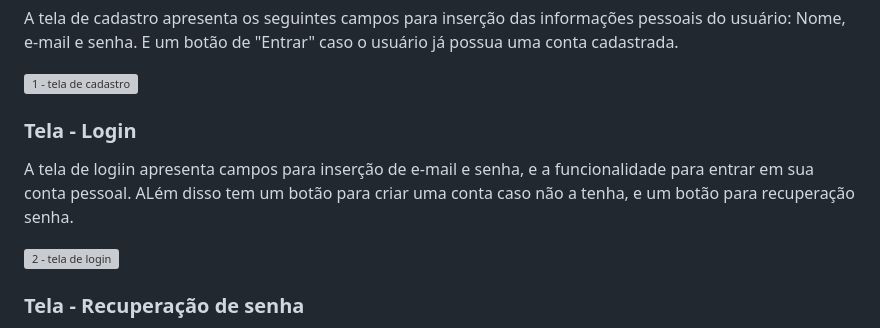
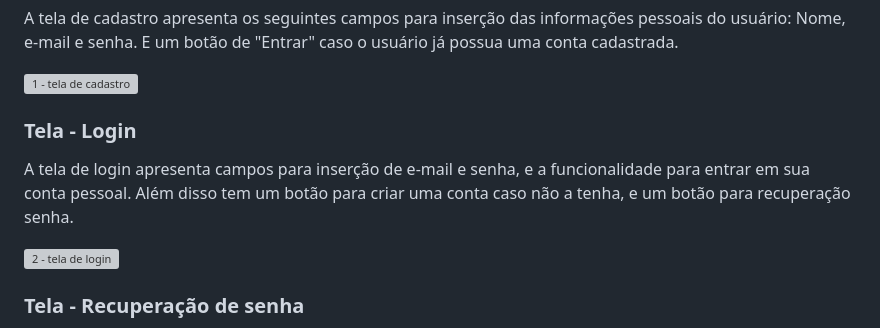
Before and after one commit to ICEI-PUC-Minas-PMV-ADS/pmv-ads-2024-1-e2-proj-int-t9-pmv-ads-2024-1-e2-proj-o-tarefario, a Markdown page: docs/04-Projeto de Interface.md, the part around the change. Rendered like a GitHub page; grey boxes are pictures that could not be loaded.

Commit message:
Added: Correção

```diff
--- a/docs/04-Projeto de Interface.md
+++ b/docs/04-Projeto de Interface.md
@@ -26,7 +26,7 @@ O diagrama abaixo apresenta o fluxo de interação do usuário com o sistema. As
 
 <h3><b>Tela - Login</b></h3>
 
-<p>A tela de logiin apresenta campos para inserção de e-mail e senha, e a funcionalidade para entrar em sua conta pessoal. ALém disso tem um botão para criar uma conta caso não a tenha, e um botão para recuperação senha. </p>
+<p>A tela de login apresenta campos para inserção de e-mail e senha, e a funcionalidade para entrar em sua conta pessoal. Além disso tem um botão para criar uma conta caso não a tenha, e um botão para recuperação senha. </p>
 
 ![2 - tela de login](https://github.com/ICEI-PUC-Minas-PMV-ADS/pmv-ads-2024-1-e2-proj-int-t9-pmv-ads-2024-1-e2-proj-o-tarefario/assets/130309407/53736604-d810-4873-955e-1caf748c9767)
 
```
